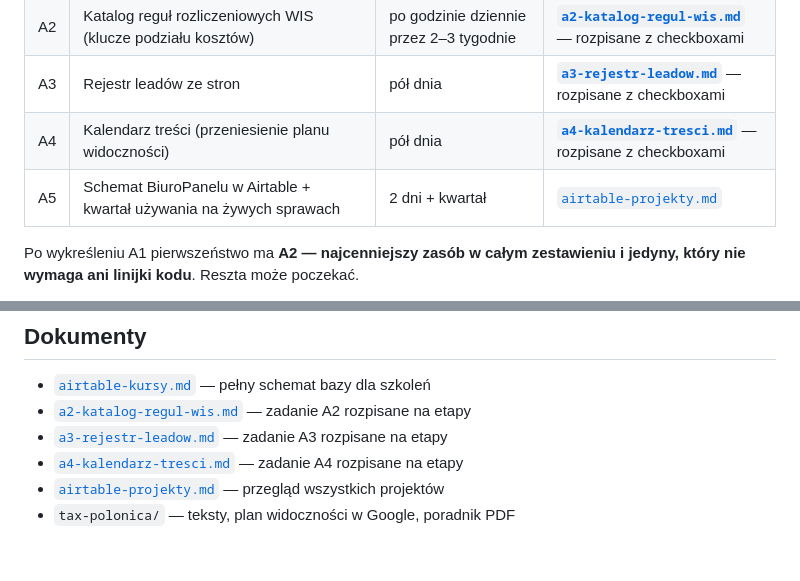
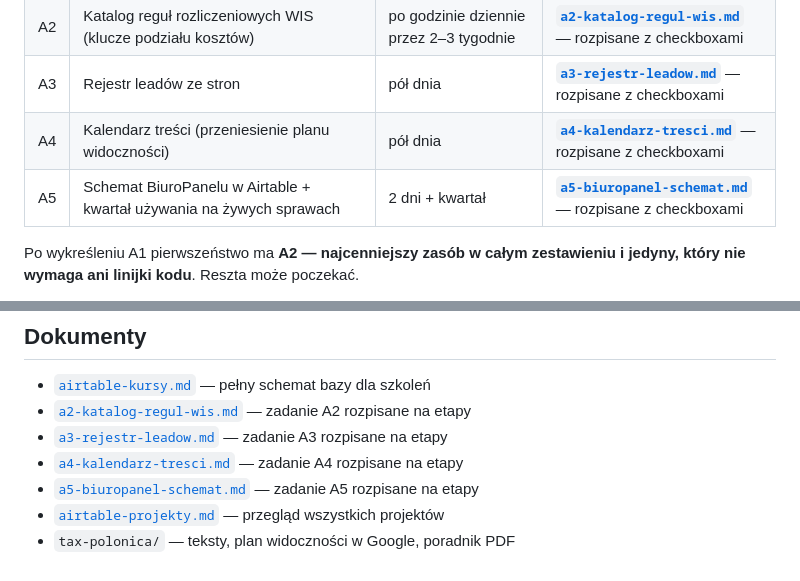
Before and after one commit to chmielmagdalena/MC, a Markdown page: docs/plan-pracy.md, 2 parts joined by grey strips. Drawn GitHub-style.

```diff
--- a/docs/plan-pracy.md
+++ b/docs/plan-pracy.md
@@ -38,7 +38,7 @@ Decyzje, które już zapadły:
 | A2 | Katalog reguł rozliczeniowych WIS (klucze podziału kosztów) | po godzinie dziennie przez 2–3 tygodnie | **[`a2-katalog-regul-wis.md`](./a2-katalog-regul-wis.md)** — rozpisane z checkboxami |
 | A3 | Rejestr leadów ze stron | pół dnia | **[`a3-rejestr-leadow.md`](./a3-rejestr-leadow.md)** — rozpisane z checkboxami |
 | A4 | Kalendarz treści (przeniesienie planu widoczności) | pół dnia | **[`a4-kalendarz-tresci.md`](./a4-kalendarz-tresci.md)** — rozpisane z checkboxami |
-| A5 | Schemat BiuroPanelu w Airtable + kwartał używania na żywych sprawach | 2 dni + kwartał | [`airtable-projekty.md`](./airtable-projekty.md#2-biuropanel--rozwinięcie-jpk-mappera) |
+| A5 | Schemat BiuroPanelu w Airtable + kwartał używania na żywych sprawach | 2 dni + kwartał | **[`a5-biuropanel-schemat.md`](./a5-biuropanel-schemat.md)** — rozpisane z checkboxami |
 
 Po wykreśleniu A1 pierwszeństwo ma **A2 — najcenniejszy zasób w całym zestawieniu
 i jedyny, który nie wymaga ani linijki kodu**. Reszta może poczekać.
@@ -93,5 +93,6 @@ opublikowanych stron, niczego, co dotyka prawdziwych danych klientów.
 - [`a2-katalog-regul-wis.md`](./a2-katalog-regul-wis.md) — zadanie A2 rozpisane na etapy
 - [`a3-rejestr-leadow.md`](./a3-rejestr-leadow.md) — zadanie A3 rozpisane na etapy
 - [`a4-kalendarz-tresci.md`](./a4-kalendarz-tresci.md) — zadanie A4 rozpisane na etapy
+- [`a5-biuropanel-schemat.md`](./a5-biuropanel-schemat.md) — zadanie A5 rozpisane na etapy
 - [`airtable-projekty.md`](./airtable-projekty.md) — przegląd wszystkich projektów
 - `tax-polonica/` — teksty, plan widoczności w Google, poradnik PDF
```
Also changed, not shown: docs/a5-biuropanel-schemat.md (added, +243 -0 lines).
